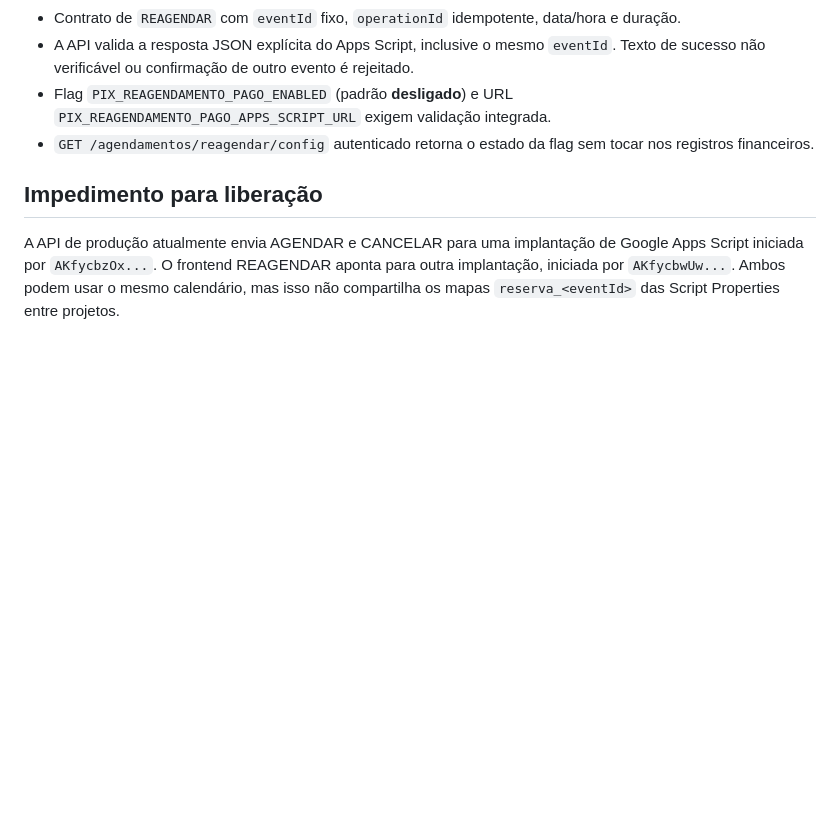
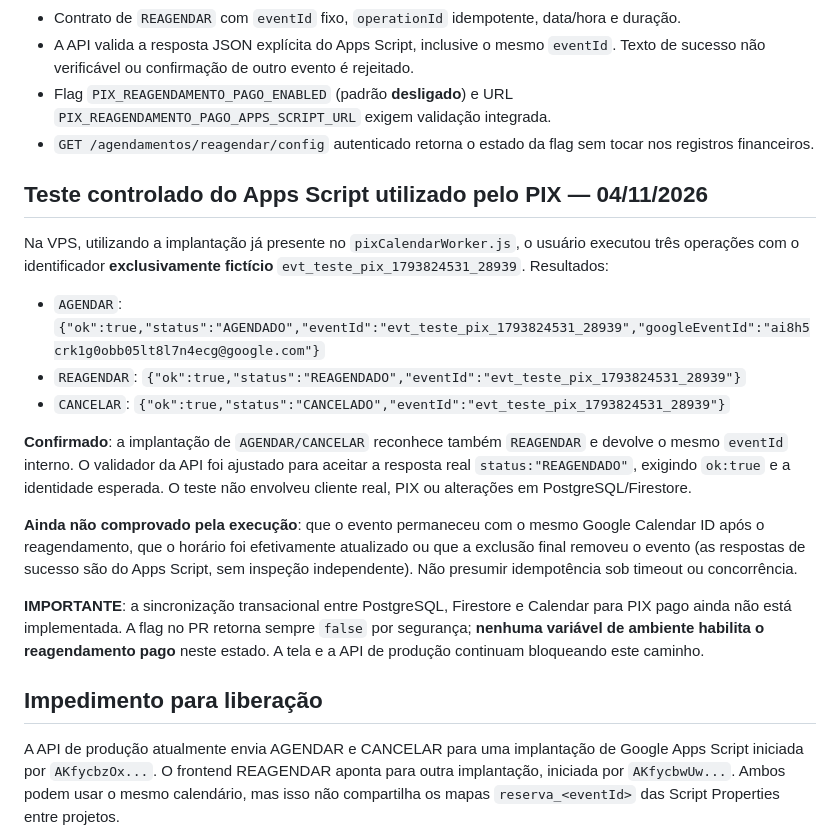
Before and after one commit to joadlsilvaseo-png/isabelenailsapp, a Markdown page: infra/docs/REAGENDAMENTO_PIX_PAGO_SEGURANCA.md, the part around the change. Drawn GitHub-style; blank space fills up the shorter version.

Commit message:
docs(pix): registrar teste real AGENDAR REAGENDAR CANCELAR e limites da validação

```diff
--- a/infra/docs/REAGENDAMENTO_PIX_PAGO_SEGURANCA.md
+++ b/infra/docs/REAGENDAMENTO_PIX_PAGO_SEGURANCA.md
@@ -19,6 +19,34 @@ O bloqueio anterior de PIX no frontend e backend foi mantido intencionalmente.
   `PIX_REAGENDAMENTO_PAGO_APPS_SCRIPT_URL` exigem validação integrada.
 - `GET /agendamentos/reagendar/config` autenticado retorna o estado da flag
   sem tocar nos registros financeiros.
+
+## Teste controlado do Apps Script utilizado pelo PIX — 04/11/2026
+
+Na VPS, utilizando a implantação já presente no `pixCalendarWorker.js`,
+o usuário executou três operações com o identificador **exclusivamente fictício**
+`evt_teste_pix_1793824531_28939`. Resultados:
+
+- `AGENDAR`: `{"ok":true,"status":"AGENDADO","eventId":"evt_teste_pix_1793824531_28939","googleEventId":"ai8h5crk1g0obb05lt8l7n4ecg@google.com"}`
+- `REAGENDAR`: `{"ok":true,"status":"REAGENDADO","eventId":"evt_teste_pix_1793824531_28939"}`
+- `CANCELAR`: `{"ok":true,"status":"CANCELADO","eventId":"evt_teste_pix_1793824531_28939"}`
+
+**Confirmado**: a implantação de `AGENDAR/CANCELAR` reconhece também
+`REAGENDAR` e devolve o mesmo `eventId` interno. O validador da API
+foi ajustado para aceitar a resposta real `status:"REAGENDADO"`, exigindo
+`ok:true` e a identidade esperada. O teste não envolveu cliente real,
+PIX ou alterações em PostgreSQL/Firestore.
+
+**Ainda não comprovado pela execução**: que o evento permaneceu com o mesmo
+Google Calendar ID após o reagendamento, que o horário foi efetivamente
+atualizado ou que a exclusão final removeu o evento (as respostas de
+sucesso são do Apps Script, sem inspeção independente). Não presumir
+idempotência sob timeout ou concorrência.
+
+**IMPORTANTE**: a sincronização transacional entre PostgreSQL,
+Firestore e Calendar para PIX pago ainda não está implementada. A flag
+no PR retorna sempre `false` por segurança; **nenhuma variável de ambiente
+habilita o reagendamento pago** neste estado. A tela e a API de produção
+continuam bloqueando este caminho.
 
 ## Impedimento para liberação
 
```
